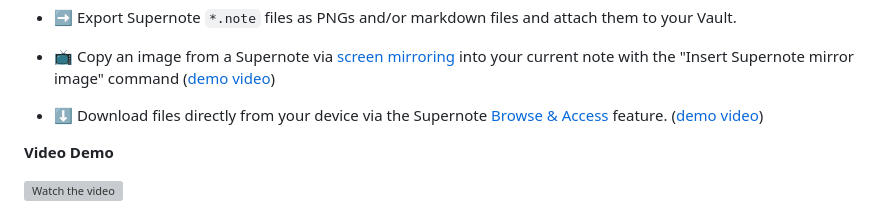
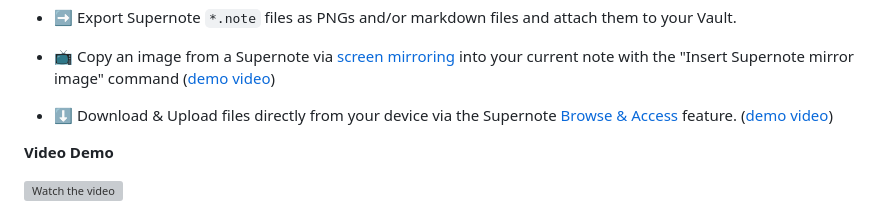
Before and after one commit to philips/supernote-obsidian-plugin, a Markdown page: README.md, the part around the change. Rendered like a GitHub page; grey boxes are pictures that could not be loaded.

Commit message:
README: add upload feature

```diff
--- a/README.md
+++ b/README.md
@@ -14,7 +14,7 @@ This plugin has four main features:
 
 - 📺 Copy an image from a Supernote via [screen mirroring](https://support.supernote.com/en_US/organizing-managing/1791924-screen-mirroring) into your current note with the "Insert Supernote mirror image" command ([demo video](https://youtu.be/Ih_NW-z_aLw))
 
-- ⬇️  Download files directly from your device via the Supernote [Browse & Access](https://support.supernote.com/en_US/Tools-Features/wi-fi-transfer) feature. ([demo video](https://www.youtube.com/watch?v=SEkp395hbBM))
+- ⬇️  Download & Upload files directly from your device via the Supernote [Browse & Access](https://support.supernote.com/en_US/Tools-Features/wi-fi-transfer) feature. ([demo video](https://www.youtube.com/watch?v=SEkp395hbBM))
 
 **Video Demo**
 
```
